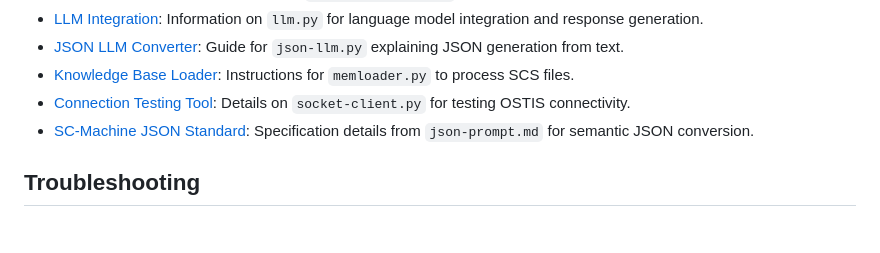
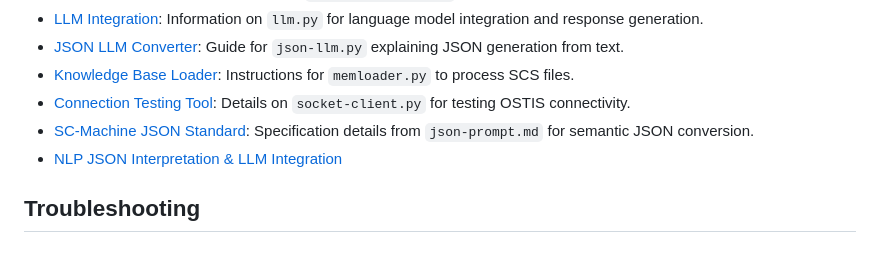
Before and after one commit to Wafflelover404/GraphTalk-SC, a Markdown page: README.md, the part around the change. GitHub-like rendering.

```diff
--- a/README.md
+++ b/README.md
@@ -154,6 +154,7 @@ Documentation for individual components can be found in the `docs/` directory:
 - [Knowledge Base Loader](./docs/memloader.md): Instructions for `memloader.py` to process SCS files.
 - [Connection Testing Tool](./docs/socket-client.md): Details on `socket-client.py` for testing OSTIS connectivity.
 - [SC-Machine JSON Standard](./docs/json-prompt.md): Specification details from `json-prompt.md` for semantic JSON conversion.
+- [NLP JSON Interpretation & LLM Integration](docs/nlp_json_interpretation.md)
 
 ## Troubleshooting
 
```
Also changed, not shown: docs/nlp_json_interpretation.md (added, +118 -0 lines).
